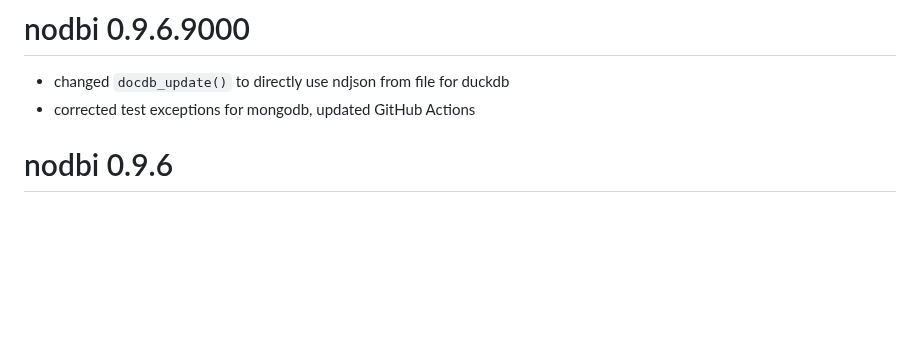
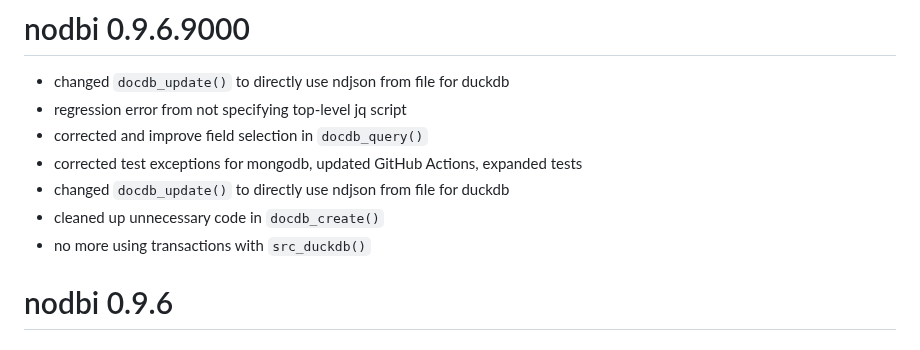
Before and after one commit to ropensci/nodbi, a Markdown page: NEWS.md, the part around the change. Drawn GitHub-style; blank space fills up the shorter version.

Commit message:
news update

```diff
--- a/NEWS.md
+++ b/NEWS.md
@@ -1,7 +1,12 @@
 # nodbi 0.9.6.9000
 
 * changed `docdb_update()` to directly use ndjson from file for duckdb
-* corrected test exceptions for mongodb, updated GitHub Actions
+* regression error from not specifying top-level jq script
+* corrected and improve field selection in `docdb_query()`
+* corrected test exceptions for mongodb, updated GitHub Actions, expanded tests
+* changed `docdb_update()` to directly use ndjson from file for duckdb
+* cleaned up unnecessary code in `docdb_create()`
+* no more using transactions with `src_duckdb()`
 
 # nodbi 0.9.6
 
```
